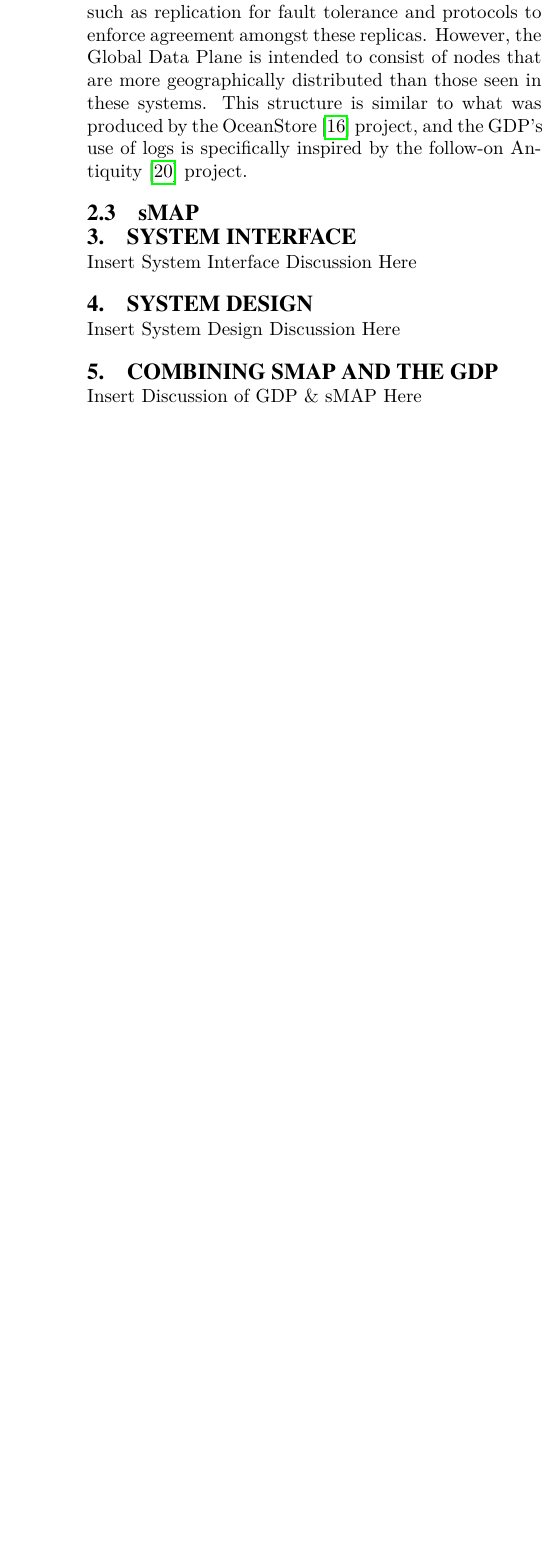
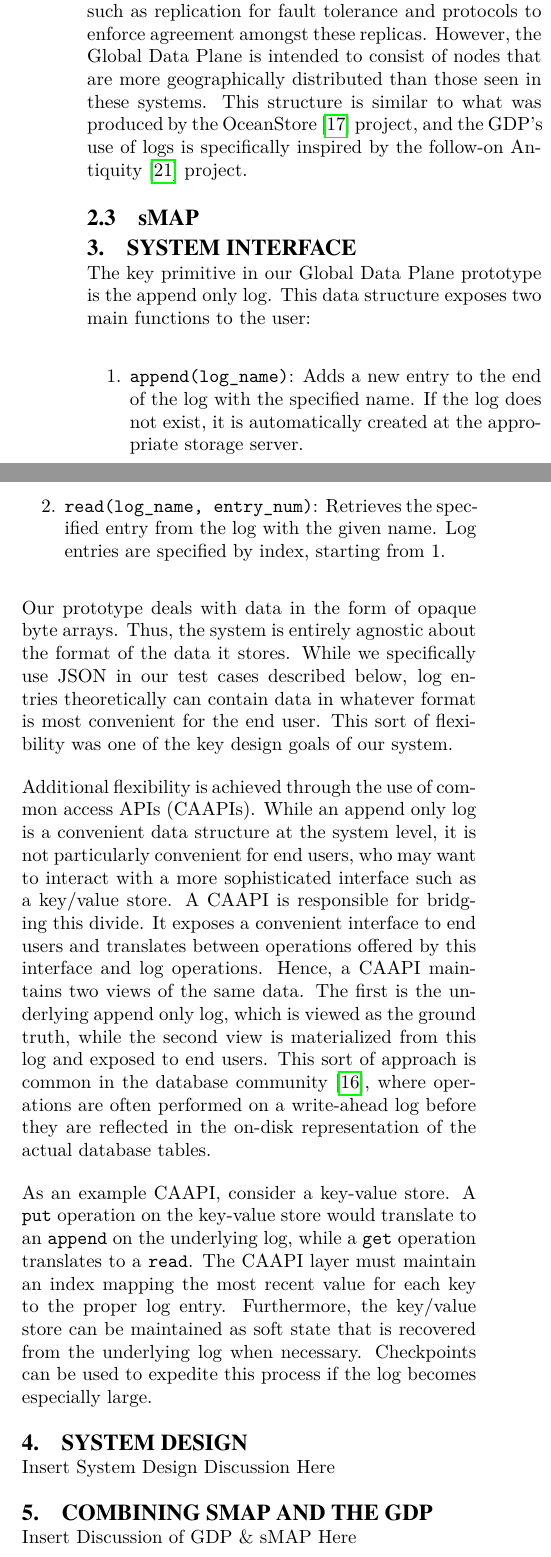
Before and after one commit to nikhildps/CS262-249-Project, a LaTeX paper (262Report/paper.tex, which reads 262Report/interface.tex): part of one column of page 2 of 3 before the commit and two parts of the columns of page 2 of 4 after it, the two joined at a grey line, cut so that both start at the same text, the shorter picture padded with empty space. Compiled offline with pdfLaTeX.

Commit message:
Added rough draft for system interface section

```diff
--- a/262Report/interface.tex
+++ b/262Report/interface.tex
@@ -1 +1,10 @@
-Insert System Interface Discussion Here
+The key primitive in our Global Data Plane prototype is the append only log. This data structure exposes two main functions to the user:
+\begin{enumerate}
+\item \texttt{append(log\_name)}: Adds a new entry to the end of the log with the specified name. If the log does not exist, it is automatically created at the appropriate storage server.
+\item \texttt{read(log\_name, entry\_num)}: Retrieves the specified entry from the log with the given name. Log entries are specified by index, starting from 1.
+\end{enumerate}
+Our prototype deals with data in the form of opaque byte arrays. Thus, the system is entirely agnostic about the format of the data it stores. While we specifically use JSON in our test cases described below, log entries theoretically can contain data in whatever format is most convenient for the end user. This sort of flexibility was one of the key design goals of our system.
+
+Additional flexibility is achieved through the use of common access APIs (CAAPIs). While an append only log is a convenient data structure at the system level, it is not particularly convenient for end users, who may want to interact with a more sophisticated interface such as a key/value store. A CAAPI is responsible for bridging this divide. It exposes a convenient interface to end users and translates between operations offered by this interface and log operations. Hence, a CAAPI maintains two views of the same data. The first is the underlying append only log, which is viewed as the ground truth, while the second view is materialized from this log and exposed to end users. This sort of approach is common in the database community \cite{aries}, where operations are often performed on a write-ahead log before they are reflected in the on-disk representation of the actual database tables.
+
+As an example CAAPI, consider a key-value store. A \texttt{put} operation on the key-value store would translate to an \texttt{append} on the underlying log, while a \texttt{get} operation translates to a \texttt{read}. The CAAPI layer must maintain an index mapping the most recent value for each key to the proper log entry. Furthermore, the key/value store can be maintained as soft state that is recovered from the underlying log when necessary. Checkpoints can be used to expedite this process if the log becomes especially large.
```
Also changed, not shown: 262Report/references.bib (+14 -0 lines).
